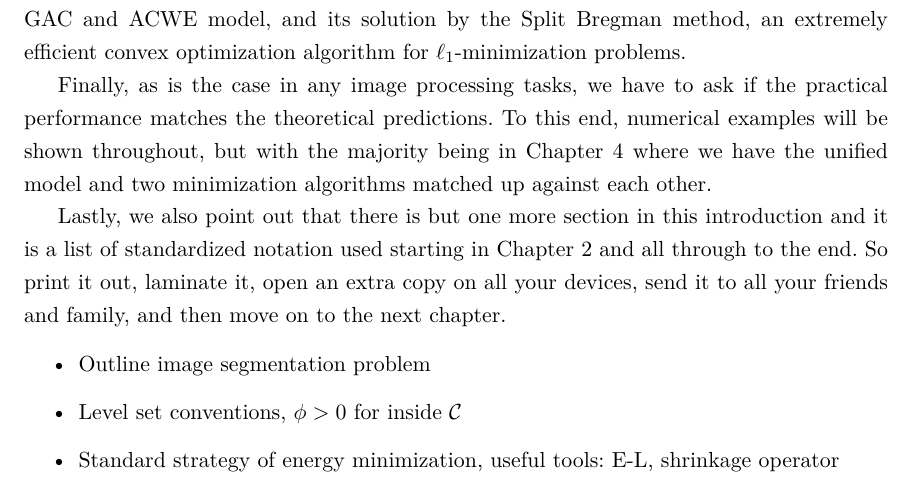
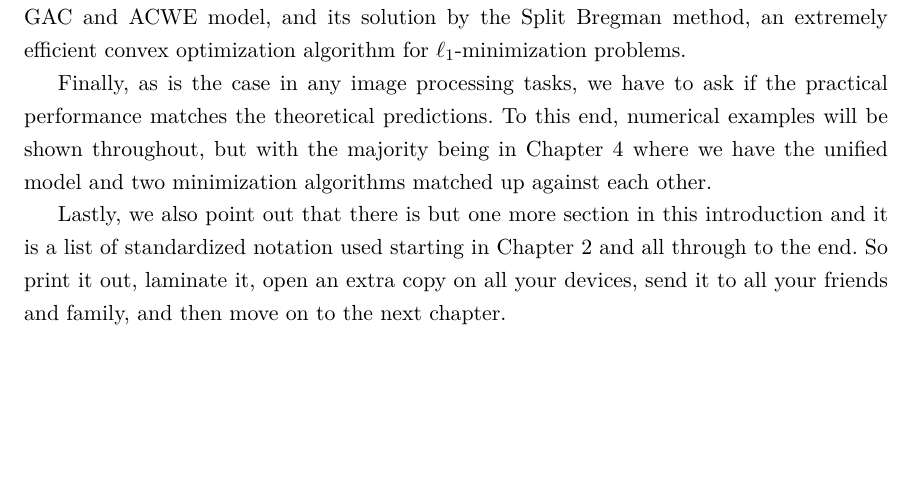
Before and after one commit to kevstter/apma990_image_processing, a LaTeX thesis (project files/project tex files/img_seg_proj.tex, which reads project files/project tex files/ch_intro.tex): part of page 3 of 20, cut so that both start at the same text, the shorter picture padded with empty space. Compiled offline with pdfLaTeX.

Commit message:
updated things to do list

```diff
--- a/project files/project tex files/ch_intro.tex
+++ b/project files/project tex files/ch_intro.tex
@@ -10,12 +10,6 @@ Lastly, we also point out that there is but one more section in this introductio
 
 
 \begin{itemize}
-	\item Outline image segmentation problem
-
-	\item Level set conventions, $\phi>0$ for inside $\C$
-
-	\item Standard strategy of energy minimization, useful tools: E-L, shrinkage operator
-
 	\item Proceed as follows: present 2 models: GAC and ACWE, derive their E-L and show its capabilities and limitations.
 
 	\item Convexification of ACWE and a combined model: GCS, derive E-L with regularization. Give split bregman solution
```
